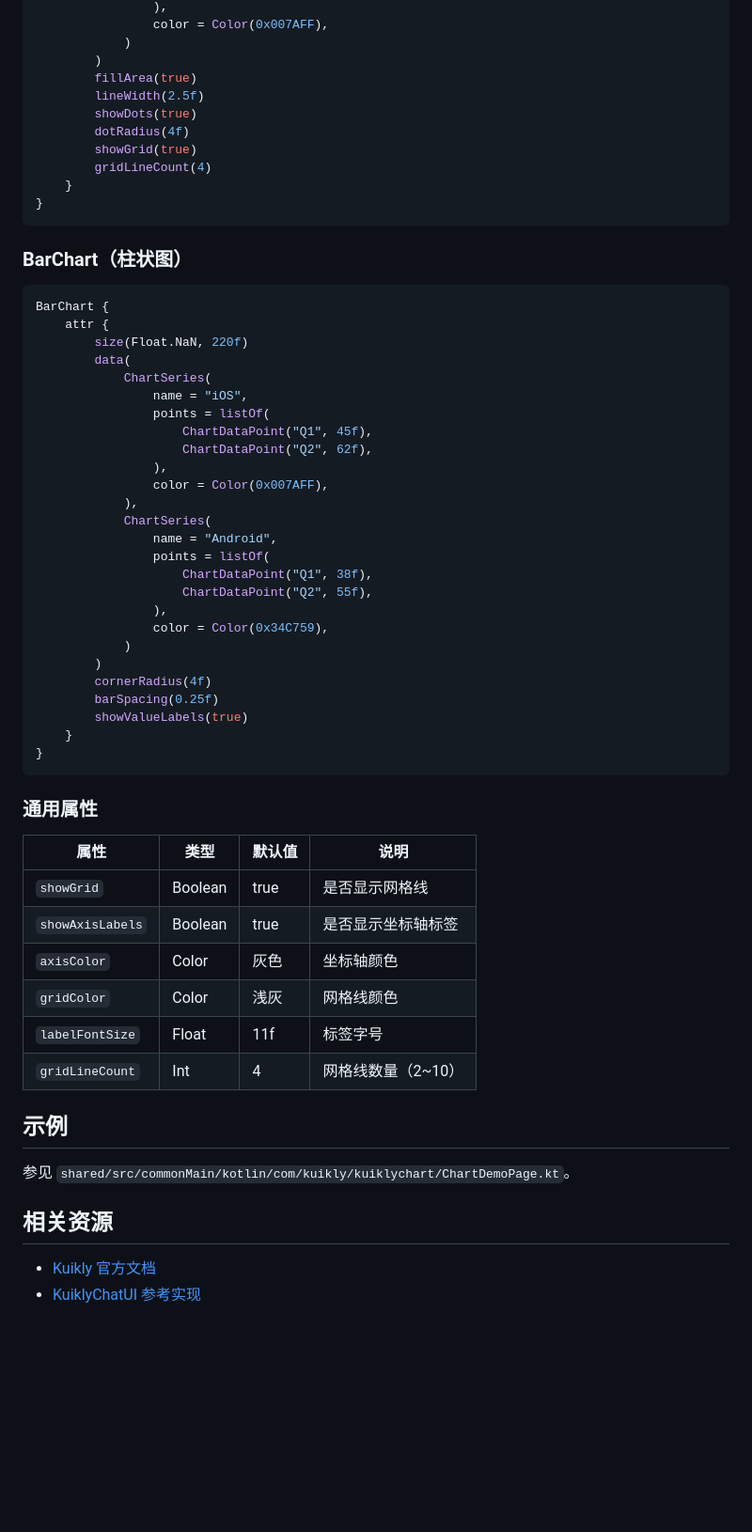
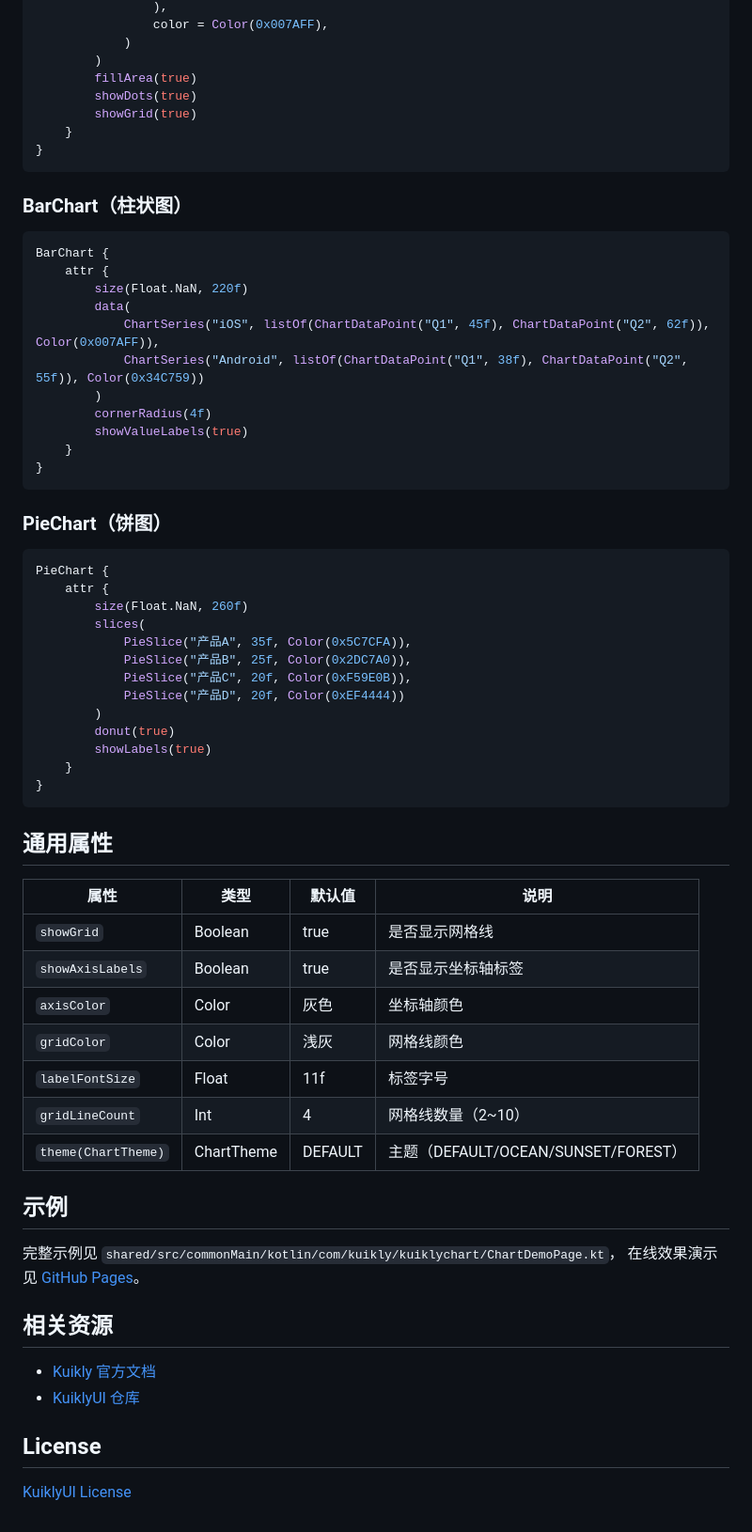
Before and after one commit to Lfan-ke/KuiklyChartView, a Markdown page: README.md, the part around one of its changes. Shown at 94% size. Rendered like a GitHub page; blank space fills up the shorter version.

Commit message:
docs: update README with all 22 chart types, remove KuiklyChatUI ref
Signed-off-by: 林晨 (Leo Cheng) <leo-cheng@vip.qq.com>

````diff
--- a/README.md
+++ b/README.md
@@ -69,11 +68,8 @@ LineChart {
             )
         )
         fillArea(true)
-        lineWidth(2.5f)
         showDots(true)
-        dotRadius(4f)
         showGrid(true)
-        gridLineCount(4)
     }
 }
 ```
@@ -85,31 +81,34 @@ BarChart {
     attr {
         size(Float.NaN, 220f)
         data(
-            ChartSeries(
-                name = "iOS",
-                points = listOf(
-                    ChartDataPoint("Q1", 45f),
-                    ChartDataPoint("Q2", 62f),
-                ),
-                color = Color(0x007AFF),
-            ),
-            ChartSeries(
-                name = "Android",
-                points = listOf(
-                    ChartDataPoint("Q1", 38f),
-                    ChartDataPoint("Q2", 55f),
-                ),
-                color = Color(0x34C759),
-            )
+            ChartSeries("iOS", listOf(ChartDataPoint("Q1", 45f), ChartDataPoint("Q2", 62f)), Color(0x007AFF)),
+            ChartSeries("Android", listOf(ChartDataPoint("Q1", 38f), ChartDataPoint("Q2", 55f)), Color(0x34C759))
         )
         cornerRadius(4f)
-        barSpacing(0.25f)
         showValueLabels(true)
     }
 }
 ```
 
-### 通用属性
+### PieChart（饼图）
+
+```kotlin
+PieChart {
+    attr {
+        size(Float.NaN, 260f)
+        slices(
+            PieSlice("产品A", 35f, Color(0x5C7CFA)),
+            PieSlice("产品B", 25f, Color(0x2DC7A0)),
+            PieSlice("产品C", 20f, Color(0xF59E0B)),
+            PieSlice("产品D", 20f, Color(0xEF4444))
+        )
+        donut(true)
+        showLabels(true)
+    }
+}
+```
+
+## 通用属性
 
 | 属性 | 类型 | 默认值 | 说明 |
 |------|------|--------|------|
@@ -119,12 +118,18 @@ BarChart {
 | `gridColor` | Color | 浅灰 | 网格线颜色 |
 | `labelFontSize` | Float | 11f | 标签字号 |
 | `gridLineCount` | Int | 4 | 网格线数量（2~10）|
+| `theme(ChartTheme)` | ChartTheme | DEFAULT | 主题（DEFAULT/OCEAN/SUNSET/FOREST）|
 
 ## 示例
 
-参见 `shared/src/commonMain/kotlin/com/kuikly/kuiklychart/ChartDemoPage.kt`。
+完整示例见 `shared/src/commonMain/kotlin/com/kuikly/kuiklychart/ChartDemoPage.kt`，
+在线效果演示见 [GitHub Pages](https://lfan-ke.github.io/KuiklyChartView/)。
 
 ## 相关资源
 
 - [Kuikly 官方文档](https://kuikly.tds.qq.com/)
-- [KuiklyChatUI 参考实现](https://github.com/Kuikly-contrib/KuiklyChatUI)
+- [KuiklyUI 仓库](https://github.com/Tencent-TDS/KuiklyUI)
+
+## License
+
+[KuiklyUI License](https://github.com/Tencent-TDS/KuiklyUI/blob/main/LICENSE)
````
Also changed, not shown: other parts of README.md (+17 -18 lines).
